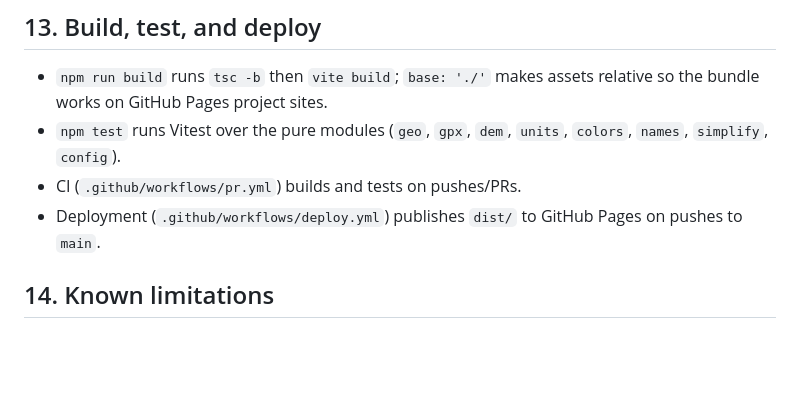
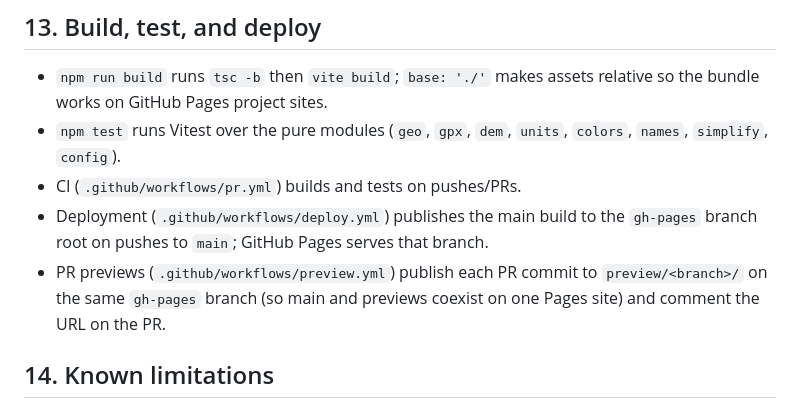
Before and after one commit to aelhamah/gpx-plotter, a Markdown page: docs/architecture.md, the part around the change. Drawn GitHub-style; blank space fills up the shorter version.

```diff
--- a/docs/architecture.md
+++ b/docs/architecture.md
@@ -258,8 +258,11 @@ placeholder.
 - `npm test` runs Vitest over the pure modules (`geo`, `gpx`, `dem`, `units`,
   `colors`, `names`, `simplify`, `config`).
 - CI (`.github/workflows/pr.yml`) builds and tests on pushes/PRs.
-- Deployment (`.github/workflows/deploy.yml`) publishes `dist/` to GitHub Pages
-  on pushes to `main`.
+- Deployment (`.github/workflows/deploy.yml`) publishes the main build to the
+  `gh-pages` branch root on pushes to `main`; GitHub Pages serves that branch.
+- PR previews (`.github/workflows/preview.yml`) publish each PR commit to
+  `preview/<branch>/` on the same `gh-pages` branch (so main and previews coexist
+  on one Pages site) and comment the URL on the PR.
 
 ## 14. Known limitations
 
```
Also changed, not shown: docs/dev.md (+19 -4 lines).
